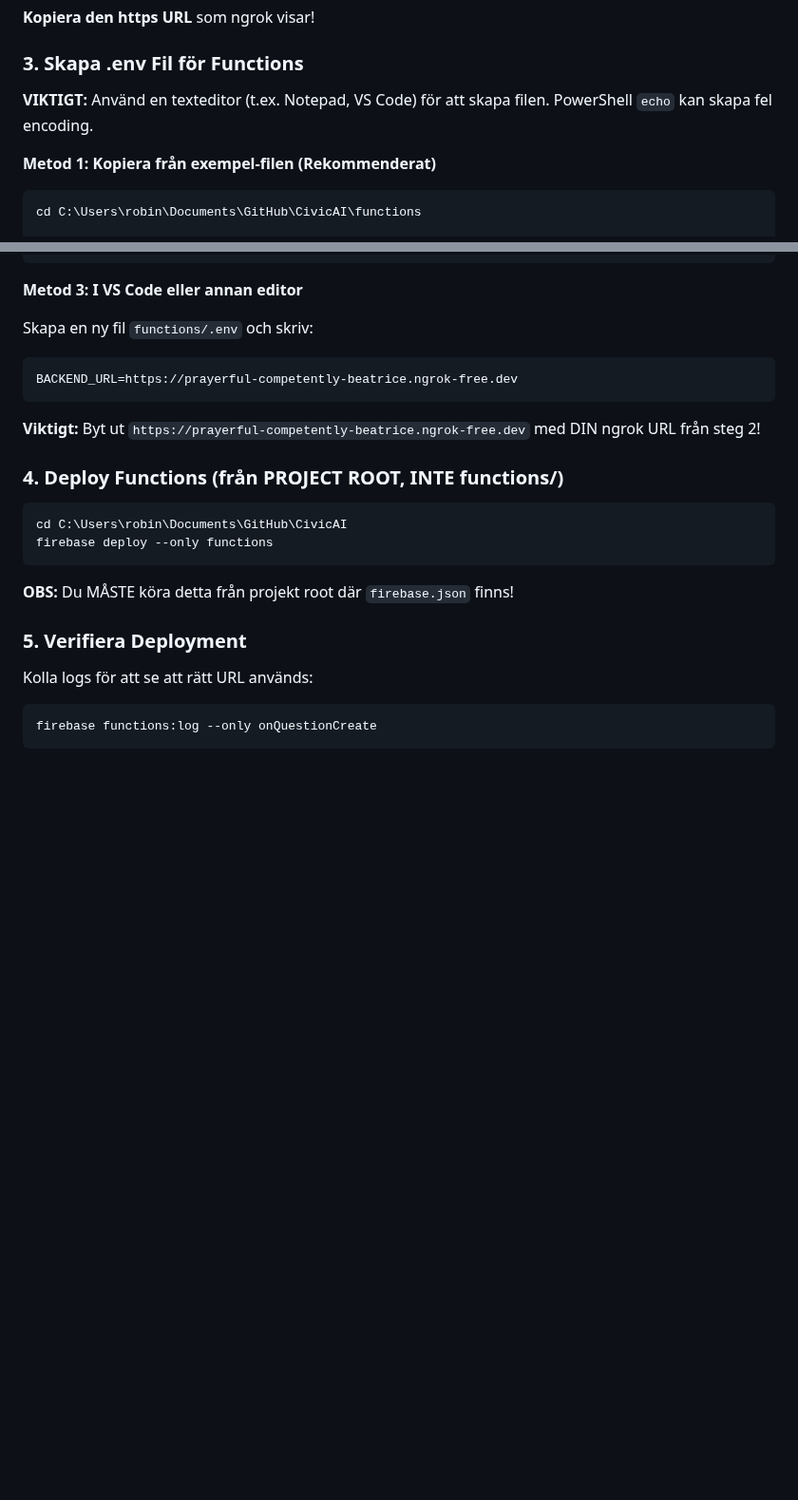
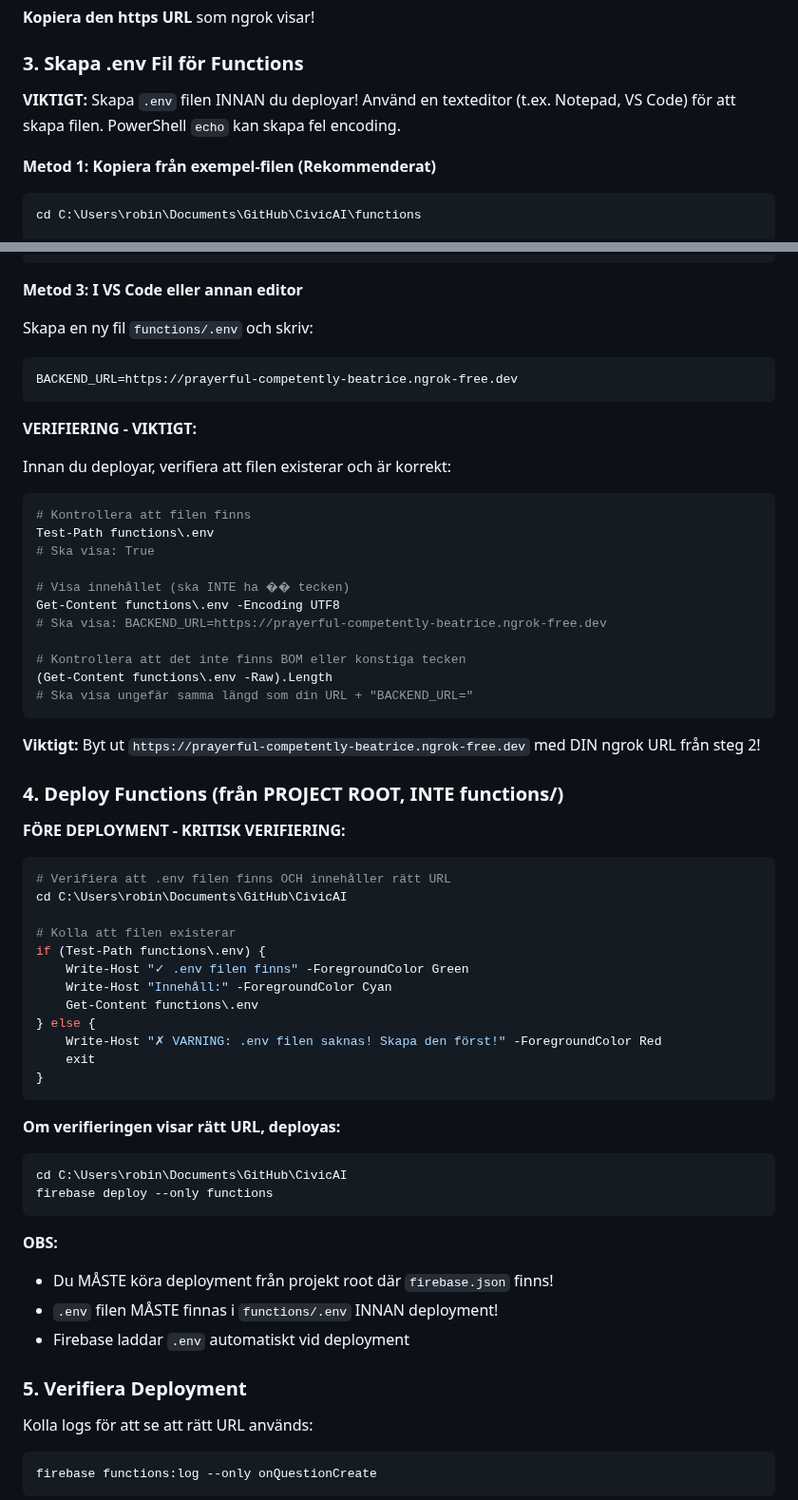
Before and after one commit to robinandreeklund-collab/CivicAI, a Markdown page: QUICK_START_NGROK.md, 2 parts joined by grey strips. Shown at 95% size. Rendered like a GitHub page; blank space fills up the shorter version.

Commit message:
Add verification steps and force redeploy instructions for .env loading
Co-authored-by: robinandreeklund-collab <236909399+robinandreeklund-collab@users.noreply.github.com>

````diff
--- a/QUICK_START_NGROK.md
+++ b/QUICK_START_NGROK.md
@@ -28,7 +28,7 @@ Forwarding  https://prayerful-competently-beatrice.ngrok-free.dev -> http://loca
 
 ### 3. Skapa .env Fil för Functions
 
-**VIKTIGT:** Använd en texteditor (t.ex. Notepad, VS Code) för att skapa filen. PowerShell `echo` kan skapa fel encoding.
+**VIKTIGT:** Skapa `.env` filen INNAN du deployar! Använd en texteditor (t.ex. Notepad, VS Code) för att skapa filen. PowerShell `echo` kan skapa fel encoding.
 
 **Metod 1: Kopiera från exempel-filen (Rekommenderat)**
 
@@ -69,16 +69,56 @@ Skapa en ny fil `functions/.env` och skriv:
 BACKEND_URL=https://prayerful-competently-beatrice.ngrok-free.dev
 ```
 
+**VERIFIERING - VIKTIGT:**
+
+Innan du deployar, verifiera att filen existerar och är korrekt:
+
+```powershell
+# Kontrollera att filen finns
+Test-Path functions\.env
+# Ska visa: True
+
+# Visa innehållet (ska INTE ha �� tecken)
+Get-Content functions\.env -Encoding UTF8
+# Ska visa: BACKEND_URL=https://prayerful-competently-beatrice.ngrok-free.dev
+
+# Kontrollera att det inte finns BOM eller konstiga tecken
+(Get-Content functions\.env -Raw).Length
+# Ska visa ungefär samma längd som din URL + "BACKEND_URL="
+```
+
 **Viktigt:** Byt ut `https://prayerful-competently-beatrice.ngrok-free.dev` med DIN ngrok URL från steg 2!
 
 ### 4. Deploy Functions (från PROJECT ROOT, INTE functions/)
 
-```bash
+**FÖRE DEPLOYMENT - KRITISK VERIFIERING:**
+
+```powershell
+# Verifiera att .env filen finns OCH innehåller rätt URL
+cd C:\Users\robin\Documents\GitHub\CivicAI
+
+# Kolla att filen existerar
+if (Test-Path functions\.env) {
+    Write-Host "✓ .env filen finns" -ForegroundColor Green
+    Write-Host "Innehåll:" -ForegroundColor Cyan
+    Get-Content functions\.env
+} else {
+    Write-Host "✗ VARNING: .env filen saknas! Skapa den först!" -ForegroundColor Red
+    exit
+}
+```
+
+**Om verifieringen visar rätt URL, deployas:**
+
+```powershell
 cd C:\Users\robin\Documents\GitHub\CivicAI
 firebase deploy --only functions
 ```
 
-**OBS:** Du MÅSTE köra detta från projekt root där `firebase.json` finns!
+**OBS:**
+- Du MÅSTE köra deployment från projekt root där `firebase.json` finns!
+- `.env` filen MÅSTE finnas i `functions/.env` INNAN deployment!
+- Firebase laddar `.env` automatiskt vid deployment
 
 ### 5. Verifiera Deployment
 
````
Also changed, not shown: other parts of QUICK_START_NGROK.md (+81 -0 lines).
